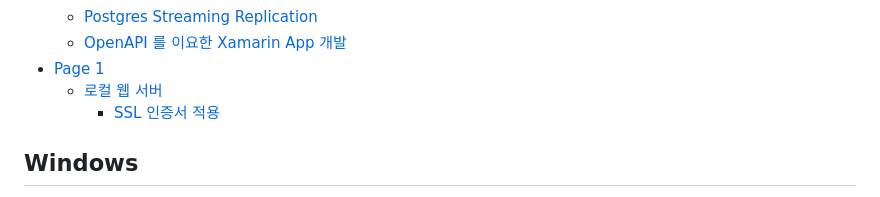
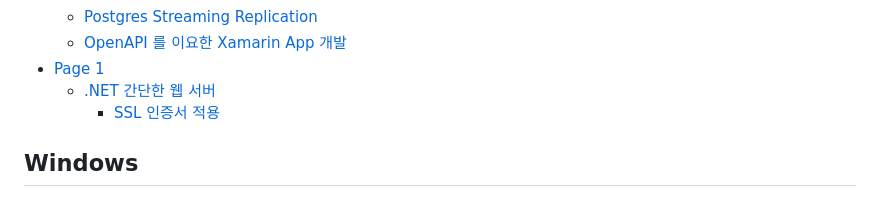
Before and after one commit to jyseok85/jyseok85.github.io, a Markdown page: SUMMARY.md, the part around the change. Drawn GitHub-style.

Commit message:
GITBOOK-145: No subject

```diff
--- a/SUMMARY.md
+++ b/SUMMARY.md
@@ -21,8 +21,8 @@
   * [Postgres Streaming Replication](history/2021/postgres-streaming-replication.md)
   * [OpenAPI 를 이요한 Xamarin App 개발](history/2021/openapi-xamarin-app.md)
 * [Page 1](history/page-1/README.md)
-  * [로컬 웹 서버](history/page-1/undefined/README.md)
-    * [SSL 인증서 적용](history/page-1/undefined/ssl.md)
+  * [.NET 간단한 웹 서버](history/page-1/.net/README.md)
+    * [SSL 인증서 적용](history/page-1/.net/ssl.md)
 
 ## Windows
 
```
Also changed, not shown: 4 other files.
